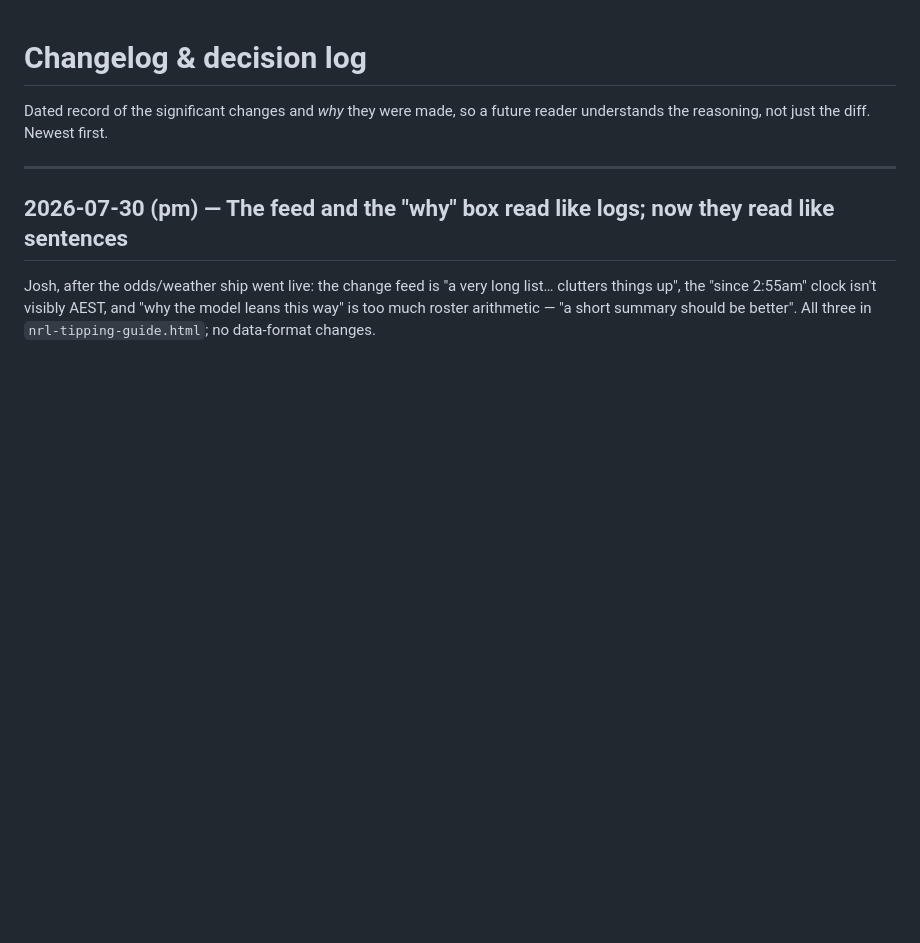
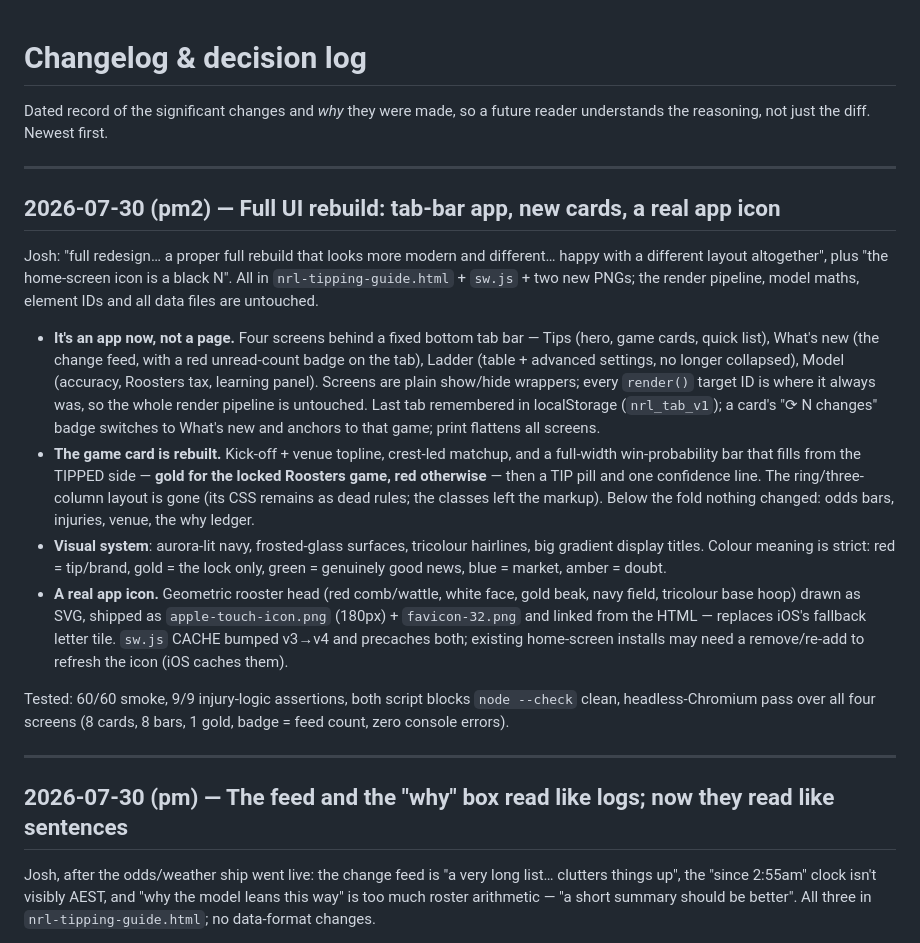
Before and after one commit to s1l3ncy/nrl-tipping, a Markdown page: docs/CHANGELOG.md, the part around the change. Drawn GitHub-style; blank space fills up the shorter version.

Commit message:
Docs for the UI rebuild

```diff
--- a/docs/CHANGELOG.md
+++ b/docs/CHANGELOG.md
@@ -2,6 +2,40 @@
 
 Dated record of the significant changes and *why* they were made, so a future reader
 understands the reasoning, not just the diff. Newest first.
+
+---
+
+## 2026-07-30 (pm2) — Full UI rebuild: tab-bar app, new cards, a real app icon
+
+Josh: "full redesign… a proper full rebuild that looks more modern and different…
+happy with a different layout altogether", plus "the home-screen icon is a black N".
+All in `nrl-tipping-guide.html` + `sw.js` + two new PNGs; the render pipeline, model
+maths, element IDs and all data files are untouched.
+
+- **It's an app now, not a page.** Four screens behind a fixed bottom tab bar — Tips
+  (hero, game cards, quick list), What's new (the change feed, with a red unread-count
+  badge on the tab), Ladder (table + advanced settings, no longer collapsed), Model
+  (accuracy, Roosters tax, learning panel). Screens are plain show/hide wrappers; every
+  `render()` target ID is where it always was, so the whole render pipeline is
+  untouched. Last tab remembered in localStorage (`nrl_tab_v1`); a card's "⟳ N changes"
+  badge switches to What's new and anchors to that game; print flattens all screens.
+- **The game card is rebuilt.** Kick-off + venue topline, crest-led matchup, and a
+  full-width win-probability bar that fills from the TIPPED side — **gold for the locked
+  Roosters game, red otherwise** — then a TIP pill and one confidence line. The
+  ring/three-column layout is gone (its CSS remains as dead rules; the classes left the
+  markup). Below the fold nothing changed: odds bars, injuries, venue, the why ledger.
+- **Visual system**: aurora-lit navy, frosted-glass surfaces, tricolour hairlines, big
+  gradient display titles. Colour meaning is strict: red = tip/brand, gold = the lock
+  only, green = genuinely good news, blue = market, amber = doubt.
+- **A real app icon.** Geometric rooster head (red comb/wattle, white face, gold beak,
+  navy field, tricolour base hoop) drawn as SVG, shipped as `apple-touch-icon.png`
+  (180px) + `favicon-32.png` and linked from the HTML — replaces iOS's fallback letter
+  tile. `sw.js` CACHE bumped v3→v4 and precaches both; existing home-screen installs
+  may need a remove/re-add to refresh the icon (iOS caches them).
+
+Tested: 60/60 smoke, 9/9 injury-logic assertions, both script blocks `node --check`
+clean, headless-Chromium pass over all four screens (8 cards, 8 bars, 1 gold, badge
+= feed count, zero console errors).
 
 ---
 
```
Also changed, not shown: docs/FRONTEND.md (+13 -0 lines).
